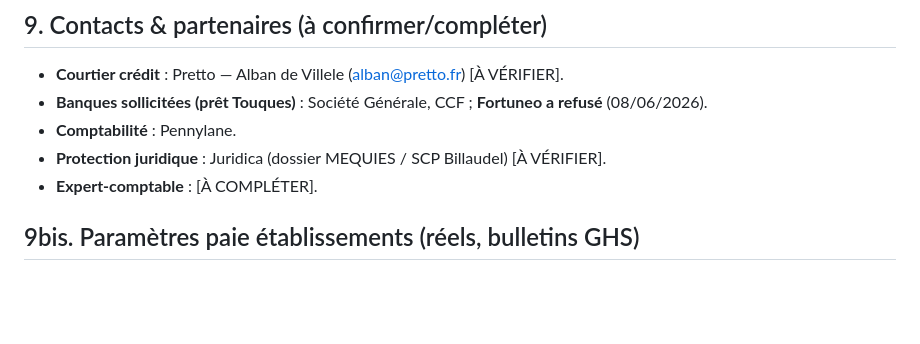
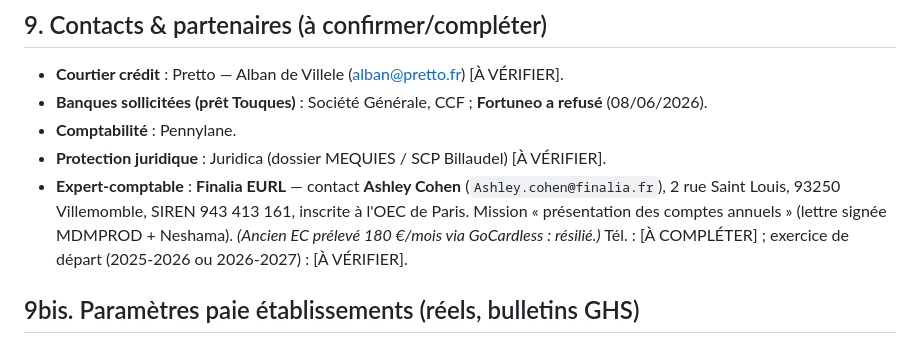
Before and after one commit to davidmequies-cmyk/Paperasse, a Markdown page: hermes/referentiel.md, the part around the change. GitHub-like rendering; blank space fills up the shorter version.

Commit message:
Référentiel : expert-comptable = Finalia (Ashley Cohen) (#35)
* Clarifie : Codex s'ajoute aux modèles, ne les remplace pas

Précise dans le préambule commun et le guide de connexion Codex que
les 4 modèles (Claude, OpenAI, Gemini, Codex) coexistent et gardent
chacun leur rôle. Hermès choisit l'outil selon la tâche ; la bascule
automatique reste active si l'un est indisponible.

Co-Authored-By: Claude Fable 5 <noreply@anthropic.com>

* Hermès : agent 20 — Grand Rabbin, Posek séfarade d'Algérie (Constantine)

Nouvel agent /halakha : décisionnaire halakhique selon la tradition
séfarade d'Algérie (minhag de Constantine). Méthode de psak (conclusion,
nature, sources exactes, analyse, divergences, conduite), autorités
prioritaires (Talmud → R. Ovadia Yossef → rabbins d'Algérie), garde-fou
renvoyant vers un Rav/Beth Din pour les questions graves ou à effet civil.
Branché dans le README et le routeur.

Co-Authored-By: Claude Fable 5 <noreply@anthropic.com>

* Référentiel : expert-comptable = Finalia (Ashley Cohen)

Renseigne le champ Expert-comptable (auparavant à compléter) :
Finalia EURL — Ashley Cohen, Villemomble, SIREN 943 413 161, OEC Paris,
mission de présentation des comptes annuels. Note la résiliation de
l'ancien EC (prélèvement GoCardless 180 €/mois).

Co-Authored-By: Claude Fable 5 <noreply@anthropic.com>

---------

Co-authored-by: Claude <noreply@anthropic.com>

```diff
--- a/hermes/referentiel.md
+++ b/hermes/referentiel.md
@@ -58,7 +58,7 @@
 - **Banques sollicitées (prêt Touques)** : Société Générale, CCF ; **Fortuneo a refusé** (08/06/2026).
 - **Comptabilité** : Pennylane.
 - **Protection juridique** : Juridica (dossier MEQUIES / SCP Billaudel) [À VÉRIFIER].
-- **Expert-comptable** : [À COMPLÉTER].
+- **Expert-comptable** : **Finalia EURL** — contact **Ashley Cohen** (`Ashley.cohen@finalia.fr`), 2 rue Saint Louis, 93250 Villemomble, SIREN 943 413 161, inscrite à l'OEC de Paris. Mission « présentation des comptes annuels » (lettre signée MDMPROD + Neshama). *(Ancien EC prélevé 180 €/mois via GoCardless : résilié.)* Tél. : [À COMPLÉTER] ; exercice de départ (2025-2026 ou 2026-2027) : [À VÉRIFIER].
 
 ## 9bis. Paramètres paie établissements (réels, bulletins GHS)
 - **Taux AT/MP** : **Neshama Music 1,50 %** (spectacle vivant, APE 9001Z) · **MDMProd 1,07 %** (production audiovisuelle, APE 5911B). À revérifier chaque année (notification URSSAF).
```
